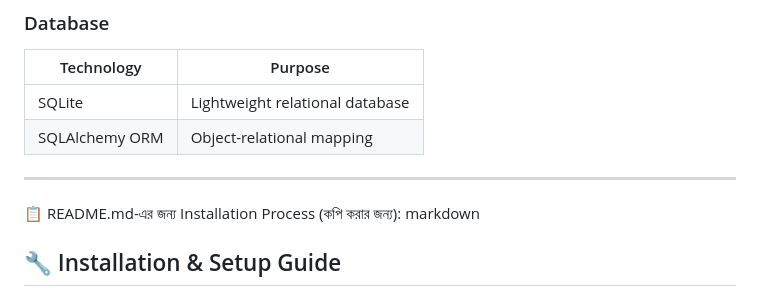
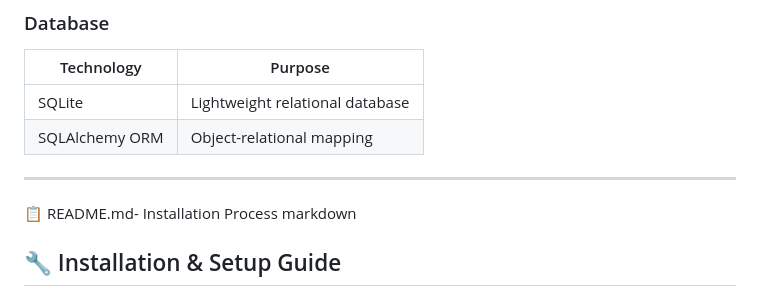
Before and after one commit to wakilahmedparvez/DIU-LOST-FOUND, a Markdown page: README.md, the part around the change. Rendered like a GitHub page.

```diff
--- a/README.md
+++ b/README.md
@@ -65,7 +65,7 @@ The **DIU Lost & Found Management System** is a web-based platform designed spec
 | SQLAlchemy ORM | Object-relational mapping |
 
 ---
-📋 README.md-এর জন্য Installation Process (কপি করার জন্য):
+📋 README.md- Installation Process
 markdown
 ## 🔧 Installation & Setup Guide
 
```
